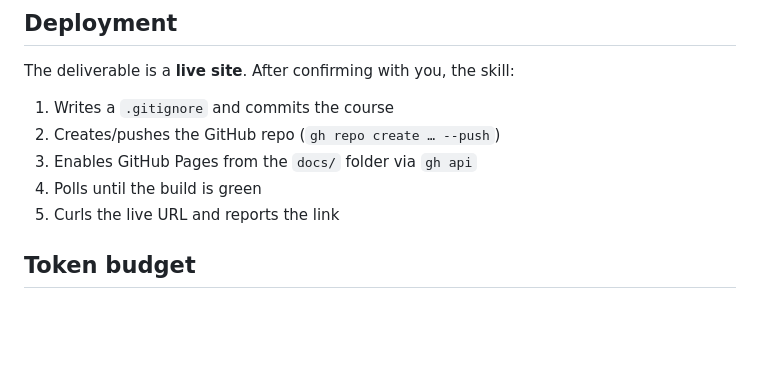
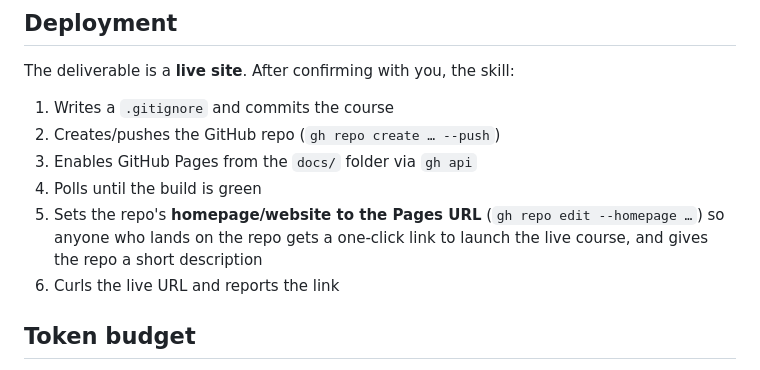
Before and after one commit to mikersays/mikersays-plugins, a Markdown page: plugins/bootcamp/README.md, the part around the change. GitHub-like rendering; blank space fills up the shorter version.

Commit message:
bootcamp: set repo homepage to the Pages URL on deploy
After Pages builds, set the repo's homepage/website field to the live
github.io URL via `gh repo edit --homepage` (and add a short description
including the link), so anyone who finds the repo gets a one-click launch
link in the About sidebar rather than having to dig for the URL.

Co-Authored-By: Claude Opus 4.8 (1M context) <noreply@anthropic.com>

```diff
--- a/plugins/bootcamp/README.md
+++ b/plugins/bootcamp/README.md
@@ -104,7 +104,8 @@ The deliverable is a **live site**. After confirming with you, the skill:
 2. Creates/pushes the GitHub repo (`gh repo create … --push`)
 3. Enables GitHub Pages from the `docs/` folder via `gh api`
 4. Polls until the build is green
-5. Curls the live URL and reports the link
+5. Sets the repo's **homepage/website to the Pages URL** (`gh repo edit --homepage …`) so anyone who lands on the repo gets a one-click link to launch the live course, and gives the repo a short description
+6. Curls the live URL and reports the link
 
 ## Token budget
 
```
Also changed, not shown: 1 other file.
